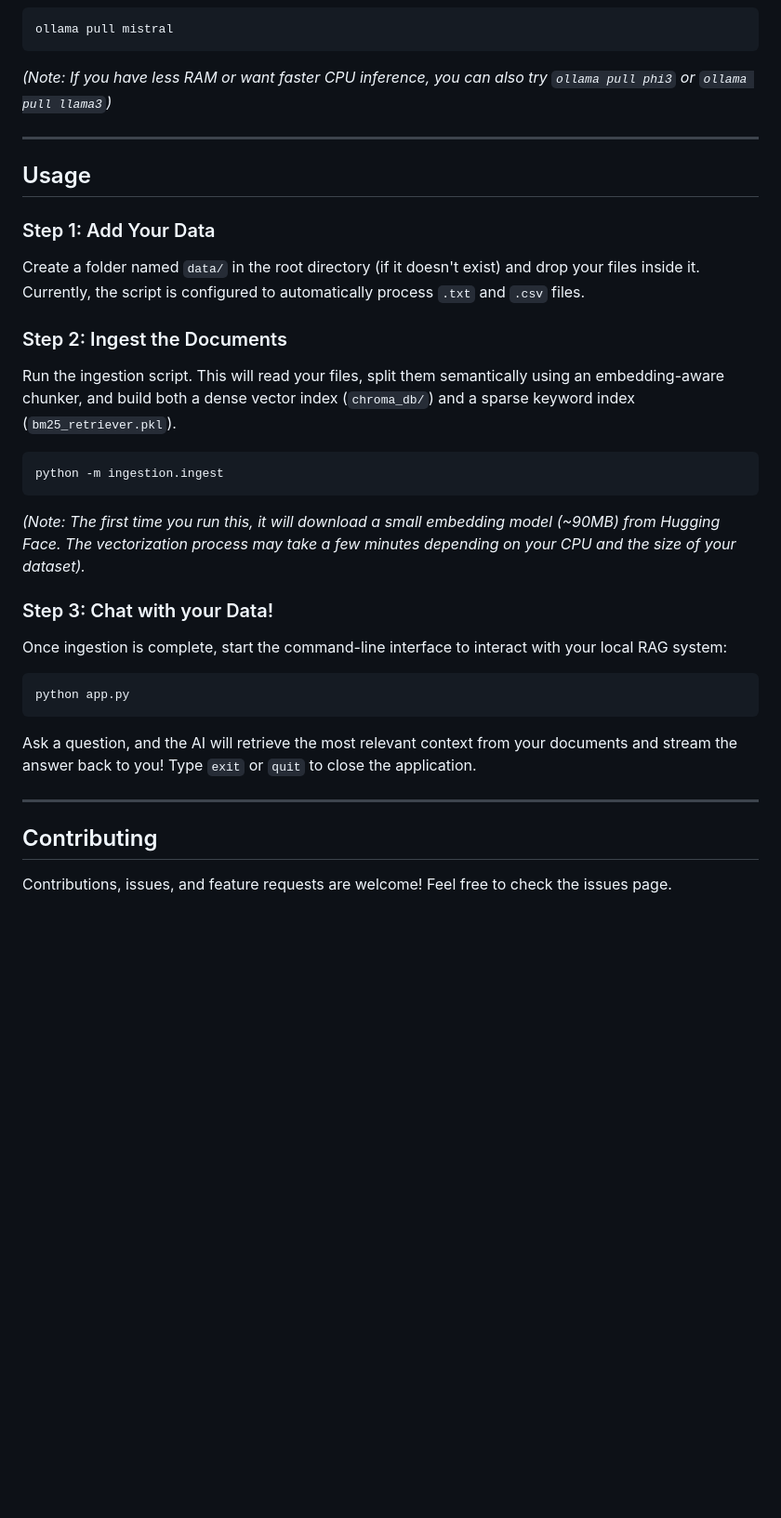
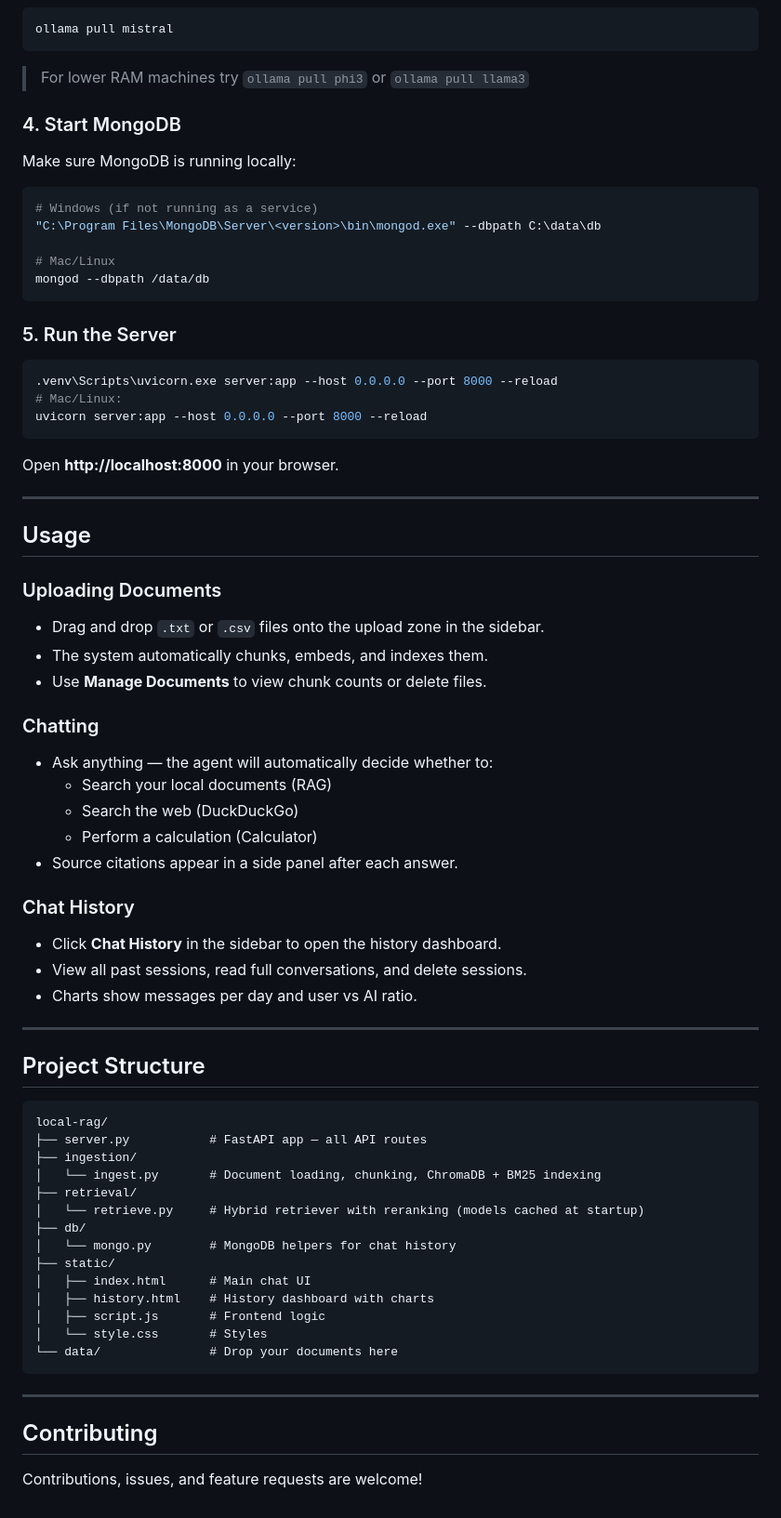
Before and after one commit to kenilsojitra/local-rag, a Markdown page: README.md, the part around one of its changes. Shown at 93% size. Rendered like a GitHub page; blank space fills up the shorter version.

````diff
--- a/README.md
+++ b/README.md
@@ -68,34 +63,75 @@ We use Mistral 7B as it offers the best balance of speed and intelligence for a
 ```bash
 ollama pull mistral
 ```
-*(Note: If you have less RAM or want faster CPU inference, you can also try `ollama pull phi3` or `ollama pull llama3`)*
+
+> For lower RAM machines try `ollama pull phi3` or `ollama pull llama3`
+
+### 4. Start MongoDB
+
+Make sure MongoDB is running locally:
+
+```bash
+# Windows (if not running as a service)
+"C:\Program Files\MongoDB\Server\<version>\bin\mongod.exe" --dbpath C:\data\db
+
+# Mac/Linux
+mongod --dbpath /data/db
+```
+
+### 5. Run the Server
+
+```bash
+.venv\Scripts\uvicorn.exe server:app --host 0.0.0.0 --port 8000 --reload
+# Mac/Linux:
+uvicorn server:app --host 0.0.0.0 --port 8000 --reload
+```
+
+Open **http://localhost:8000** in your browser.
 
 ---
 
 ## Usage
 
-### Step 1: Add Your Data
-Create a folder named `data/` in the root directory (if it doesn't exist) and drop your files inside it.
-Currently, the script is configured to automatically process `.txt` and `.csv` files.
+### Uploading Documents
+- Drag and drop `.txt` or `.csv` files onto the upload zone in the sidebar.
+- The system automatically chunks, embeds, and indexes them.
+- Use **Manage Documents** to view chunk counts or delete files.
 
-### Step 2: Ingest the Documents
-Run the ingestion script. This will read your files, split them semantically using an embedding-aware chunker, and build both a dense vector index (`chroma_db/`) and a sparse keyword index (`bm25_retriever.pkl`).
+### Chatting
+- Ask anything — the agent will automatically decide whether to:
+  - Search your local documents (RAG)
+  - Search the web (DuckDuckGo)
+  - Perform a calculation (Calculator)
+- Source citations appear in a side panel after each answer.
 
-```bash
-python -m ingestion.ingest
+### Chat History
+- Click **Chat History** in the sidebar to open the history dashboard.
+- View all past sessions, read full conversations, and delete sessions.
+- Charts show messages per day and user vs AI ratio.
+
+---
+
+## Project Structure
+
 ```
-*(Note: The first time you run this, it will download a small embedding model (~90MB) from Hugging Face. The vectorization process may take a few minutes depending on your CPU and the size of your dataset).*
-
-### Step 3: Chat with your Data!
-Once ingestion is complete, start the command-line interface to interact with your local RAG system:
-
-```bash
-python app.py
+local-rag/
+├── server.py           # FastAPI app — all API routes
+├── ingestion/
+│   └── ingest.py       # Document loading, chunking, ChromaDB + BM25 indexing
+├── retrieval/
+│   └── retrieve.py     # Hybrid retriever with reranking (models cached at startup)
+├── db/
+│   └── mongo.py        # MongoDB helpers for chat history
+├── static/
+│   ├── index.html      # Main chat UI
+│   ├── history.html    # History dashboard with charts
+│   ├── script.js       # Frontend logic
+│   └── style.css       # Styles
+└── data/               # Drop your documents here
 ```
-
-Ask a question, and the AI will retrieve the most relevant context from your documents and stream the answer back to you! Type `exit` or `quit` to close the application.
 
 ---
 
 ## Contributing
-Contributions, issues, and feature requests are welcome! Feel free to check the issues page.
+
+Contributions, issues, and feature requests are welcome!
````
Also changed, not shown: other parts of README.md (+33 -38 lines).
